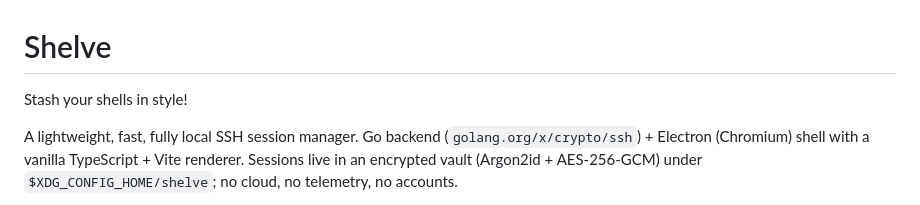
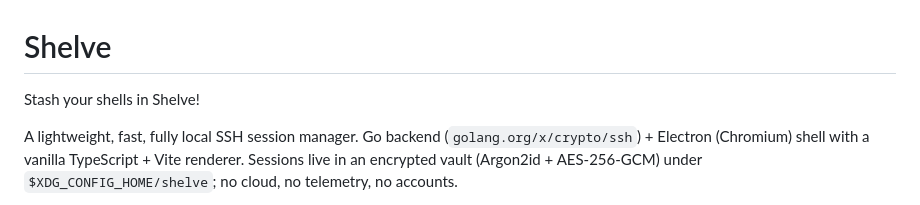
Before and after one commit to yimgzz/Shelve, a Markdown page: README.md, the part around the change. Drawn GitHub-style.

Commit message:
docs: README.md updated

```diff
--- a/README.md
+++ b/README.md
@@ -1,6 +1,6 @@
 # Shelve
 
-Stash your shells in style!
+Stash your shells in Shelve!
 
 A lightweight, fast, fully local SSH session manager. Go backend
 (`golang.org/x/crypto/ssh`) + Electron (Chromium) shell with a vanilla
```
